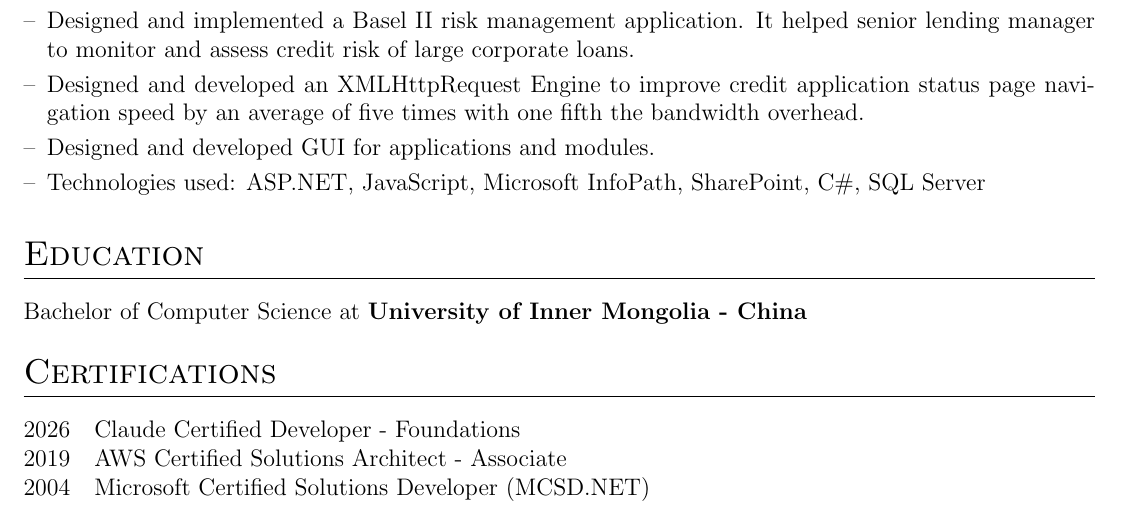
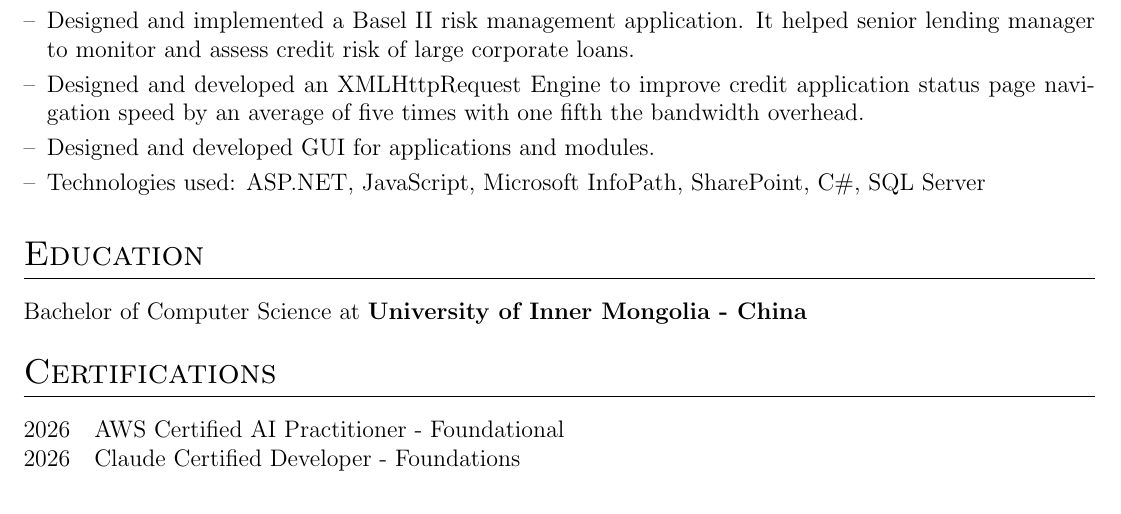
Before and after one commit to dingnan/resumeBuilder, a LaTeX CV (cv.tex): part of page 3 of 3, cut so that both start at the same text. Compiled offline with pdfLaTeX.

Commit message:
Update certifications in cv.tex
Replaced old certifications with new ones.

```diff
--- a/cv.tex
+++ b/cv.tex
@@ -261,9 +261,8 @@ Bachelor of Computer Science at \textbf{University of Inner Mongolia - China}
 %----------------------------------------------------------------------------------------
 \section{Certifications}
 \begin{tabularx}{\linewidth}{@{}l X@{}}
-2026 & Claude Certified Developer - Foundations \\
-2019 & AWS Certified Solutions Architect - Associate\\
-2004 & Microsoft Certified Solutions Developer (MCSD.NET)
+2026 & AWS Certified AI Practitioner - Foundational \\
+2026 & Claude Certified Developer - Foundations
 \end{tabularx}
 
 
```
